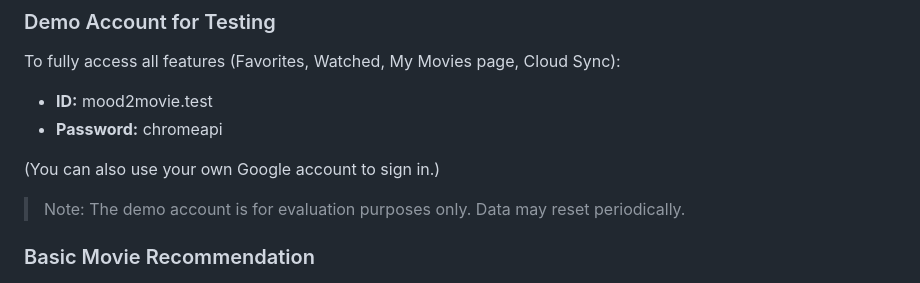
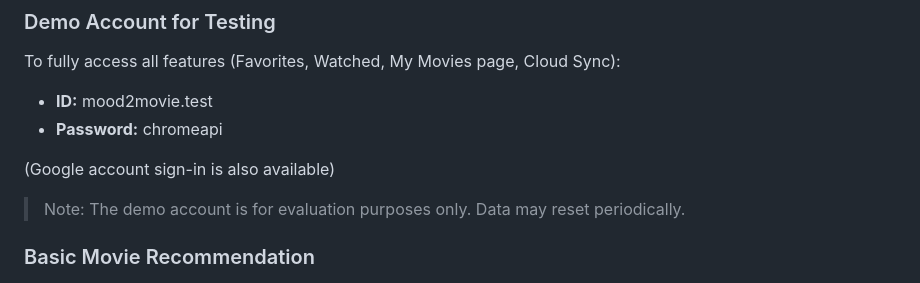
Before and after one commit to evangeline905/Mood2Movie, a Markdown page: README.md, the part around the change. GitHub-like rendering.

```diff
--- a/README.md
+++ b/README.md
@@ -118,7 +118,7 @@ To fully access all features (Favorites, Watched, My Movies page, Cloud Sync):
 - **ID:** mood2movie.test
 - **Password:** chromeapi
 
-(You can also use your own Google account to sign in.)
+(Google account sign-in is also available)
 
 > Note: The demo account is for evaluation purposes only. Data may reset periodically.
 
```
